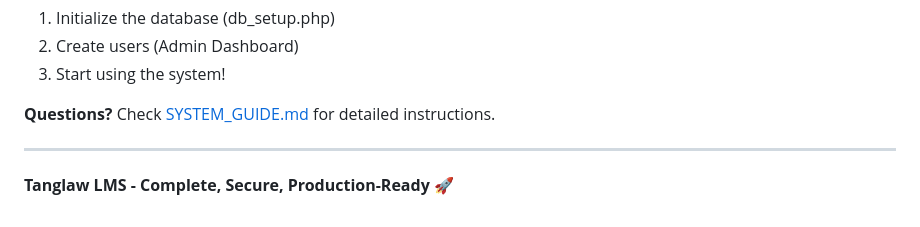
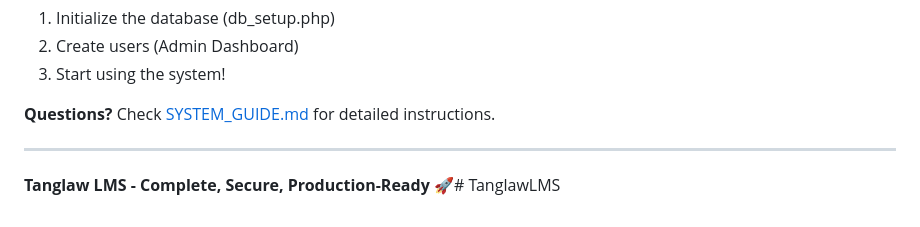
Before and after one commit to tpcenter13/TanglawLMS, a Markdown page: README.md, the part around the change. GitHub-like rendering.

```diff
--- a/README.md
+++ b/README.md
@@ -282,4 +282,4 @@ Your complete LMS is ready to use. Next steps:
 
 ---
 
-**Tanglaw LMS - Complete, Secure, Production-Ready** 🚀
+**Tanglaw LMS - Complete, Secure, Production-Ready** 🚀# TanglawLMS
```
